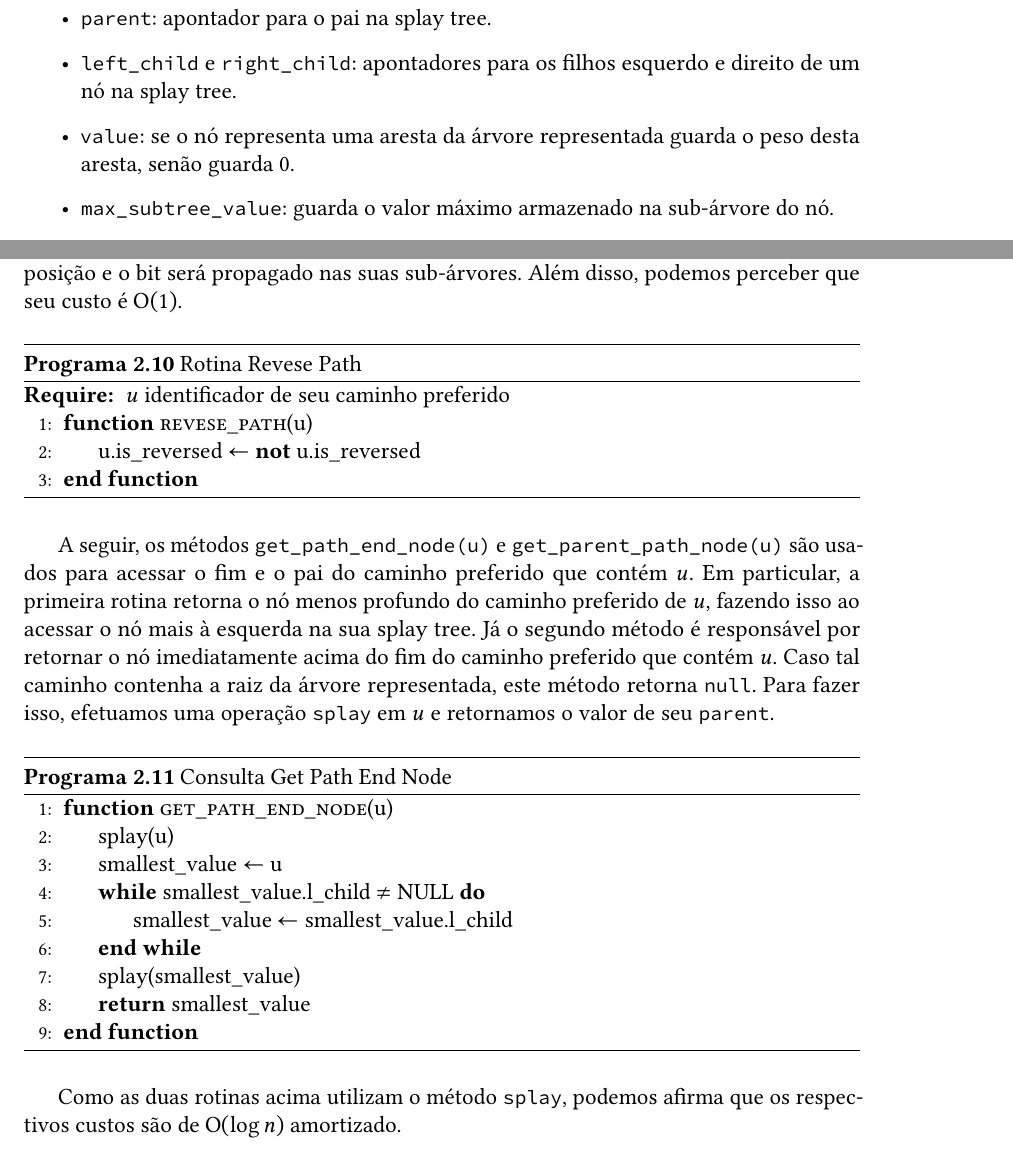
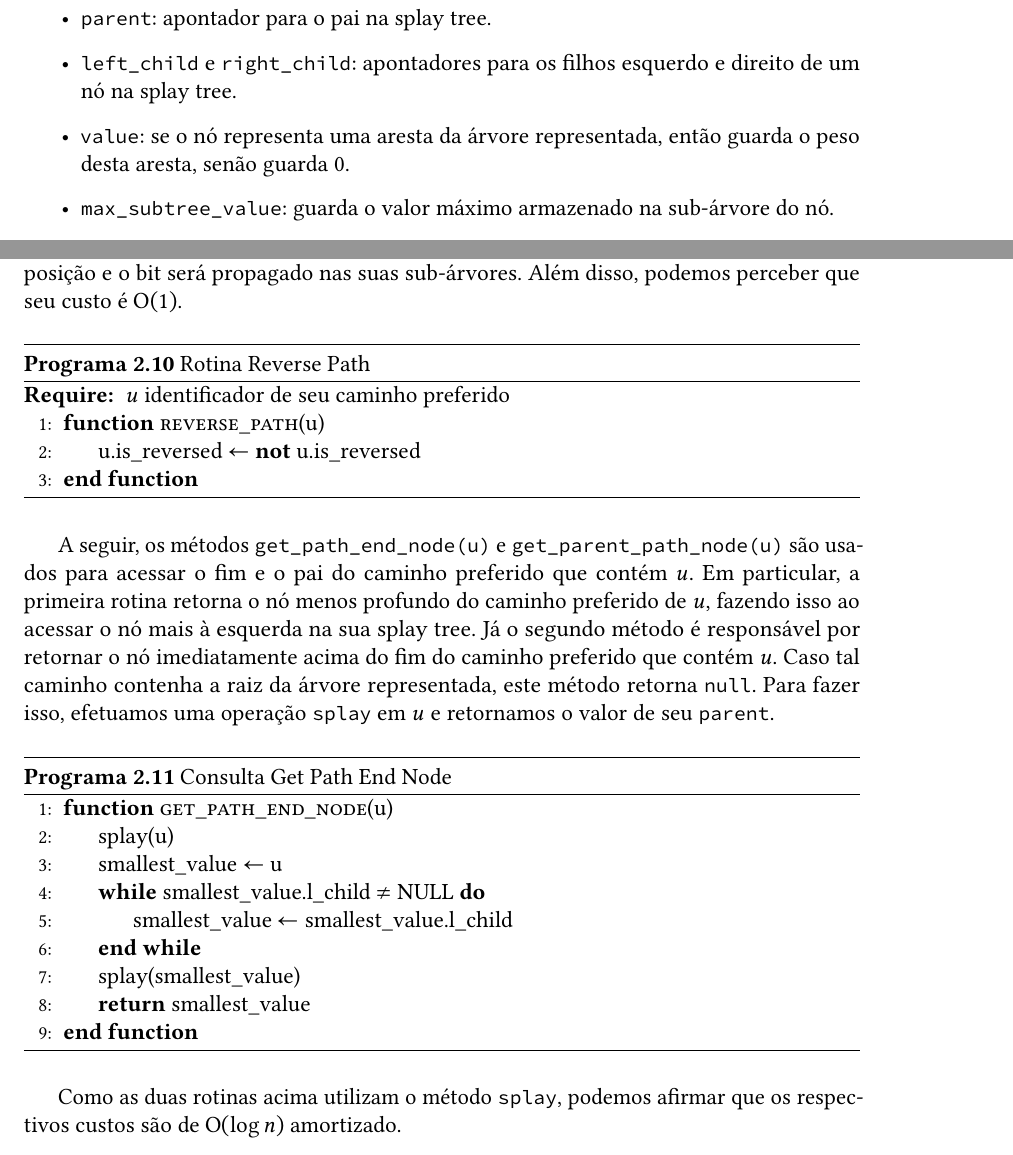
Before and after one commit to fcnoronha/mac0499, a LaTeX thesis (monografia/monografia.tex, which reads monografia/conteudo/02-link-cut-trees.tex): two parts of pages 23 and 27 of 54, joined at a grey line, cut so that both start at the same text. Compiled offline with pdfLaTeX.

Commit message:
fix last typos

```diff
--- a/monografia/conteudo/02-link-cut-trees.tex
+++ b/monografia/conteudo/02-link-cut-trees.tex
@@ -316,7 +316,7 @@ Com isso, os nós da splay tree têm os seguintes campos:
 \begin{itemize}
     \item \texttt{parent}: apontador para o pai na splay tree.
     \item \texttt{left\_child} e \texttt{right\_child}: apontadores para os filhos esquerdo e direito de um nó na splay tree.
-    \item \texttt{value}: se o nó representa uma aresta da árvore representada guarda o peso desta aresta, senão guarda 0.
+    \item \texttt{value}: se o nó representa uma aresta da árvore representada, então guarda o peso desta aresta, senão guarda 0.
     \item \texttt{max\_subtree\_value}: guarda o valor máximo armazenado na sub-árvore do nó.
     \item \texttt{is\_reversed}: valor booleano para sinalizar se a sub-árvore do nó está com sua ordem invertida ou não, isto é, se todas as posições de filhos esquerdos e direitos estão invertidas nessa sub-árvore. Seu funcionamento é ilustrado na Figura \ref{fig:is-reversed-show}.
 \end{itemize}
@@ -516,10 +516,10 @@ Para finalizar, nossa splay tree possui quatro métodos auxiliares: o \texttt{re
 Primeiramente, o \texttt{reverse\_path(u)} recebe o identificador $u$ de um caminho e inverte a orientação desse caminho. Tal tarefa é realizada invertendo o valor do bit \texttt{is\_reversed} de $u$. Com isso, nas próximas operações realizadas neste nó, seus filhos serão trocados de posição e o bit será propagado nas suas sub-árvores. Além disso, podemos perceber que seu custo é $\Oh(1)$.
 
 \begin{algorithm}[h!]
-    \caption{Rotina Revese Path}\label{splay:reverse-path}
+    \caption{Rotina Reverse Path}\label{splay:reverse-path}
     \begin{algorithmic}[1]
         \Require{$u$ identificador de seu caminho preferido}
-        \Function{revese\_path}{{u}}
+        \Function{reverse\_path}{{u}}
         \State {u.is\_reversed $\gets$ \textbf{not} u.is\_reversed}
         % \State {u.push\_reversed\_bit()} \Comment{inverte os filhos de $u$ e propaga a inversão do bit}
         \EndFunction
@@ -553,7 +553,7 @@ A seguir, os métodos \texttt{get\_path\_end\_node(u)} e \texttt{get\_parent\_pa
     \end{algorithmic}
 \end{algorithm}
 
-Como as duas rotinas acima utilizam o método \texttt{splay}, podemos afirma que os respectivos custos são de $\Oh(\log n)$ amortizado.
+Como as duas rotinas acima utilizam o método \texttt{splay}, podemos afirmar que os respectivos custos são de $\Oh(\log n)$ amortizado.
 
 Por último, temos a função \texttt{get\_maximum\_path\_value(u)}, que recebe um nó $u$ identificador de caminho e retorna o maior valor de uma aresta no caminho preferencial de $u$. Em termos práticos, retorna o valor de \texttt{max\_subtree\_value}. Claramente, temos que o custo de tal função é $\Oh(1)$.
 
```
Also changed, not shown: monografia/conteudo/06-implementacao.tex (+1 -6 lines), monografia/monografia.pdf.
